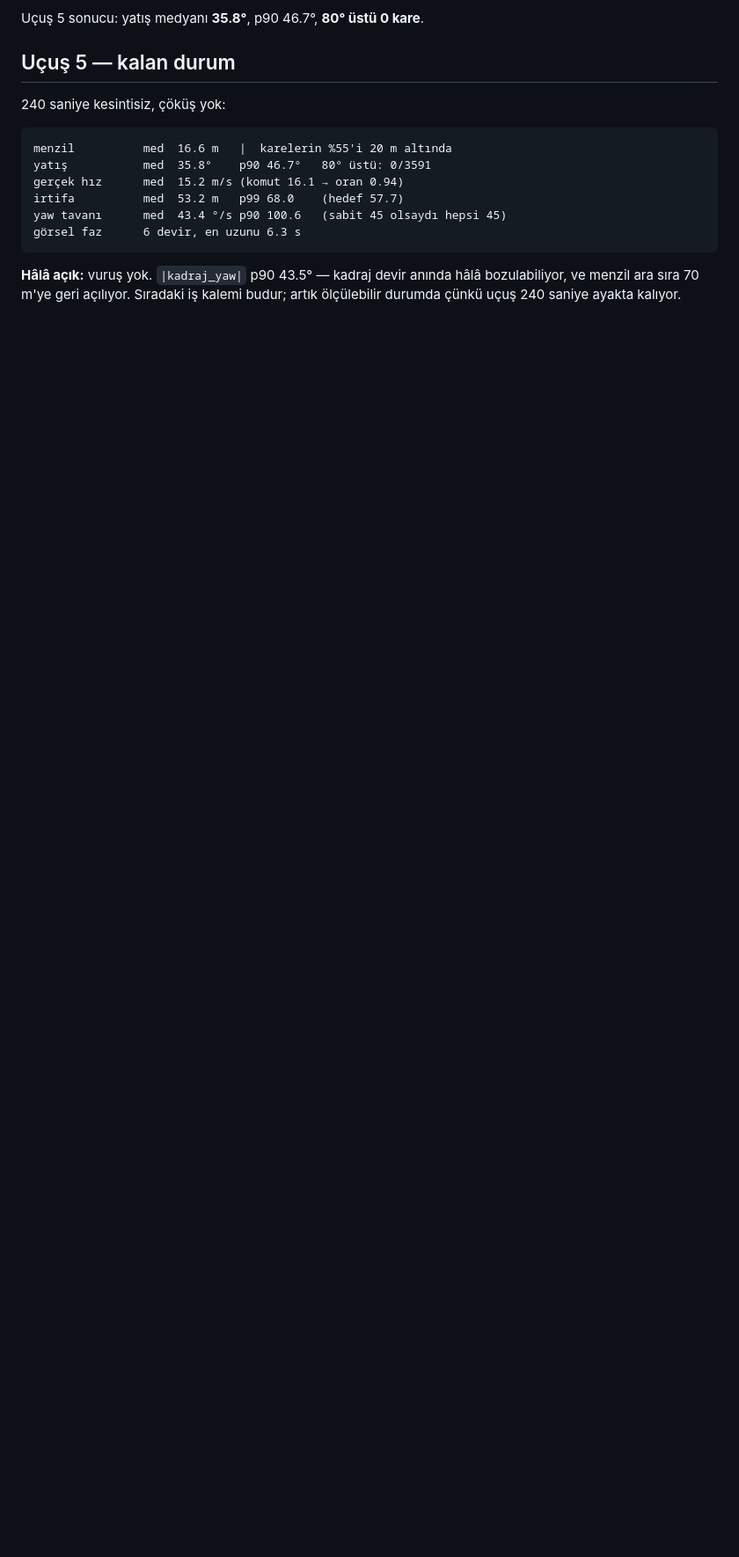
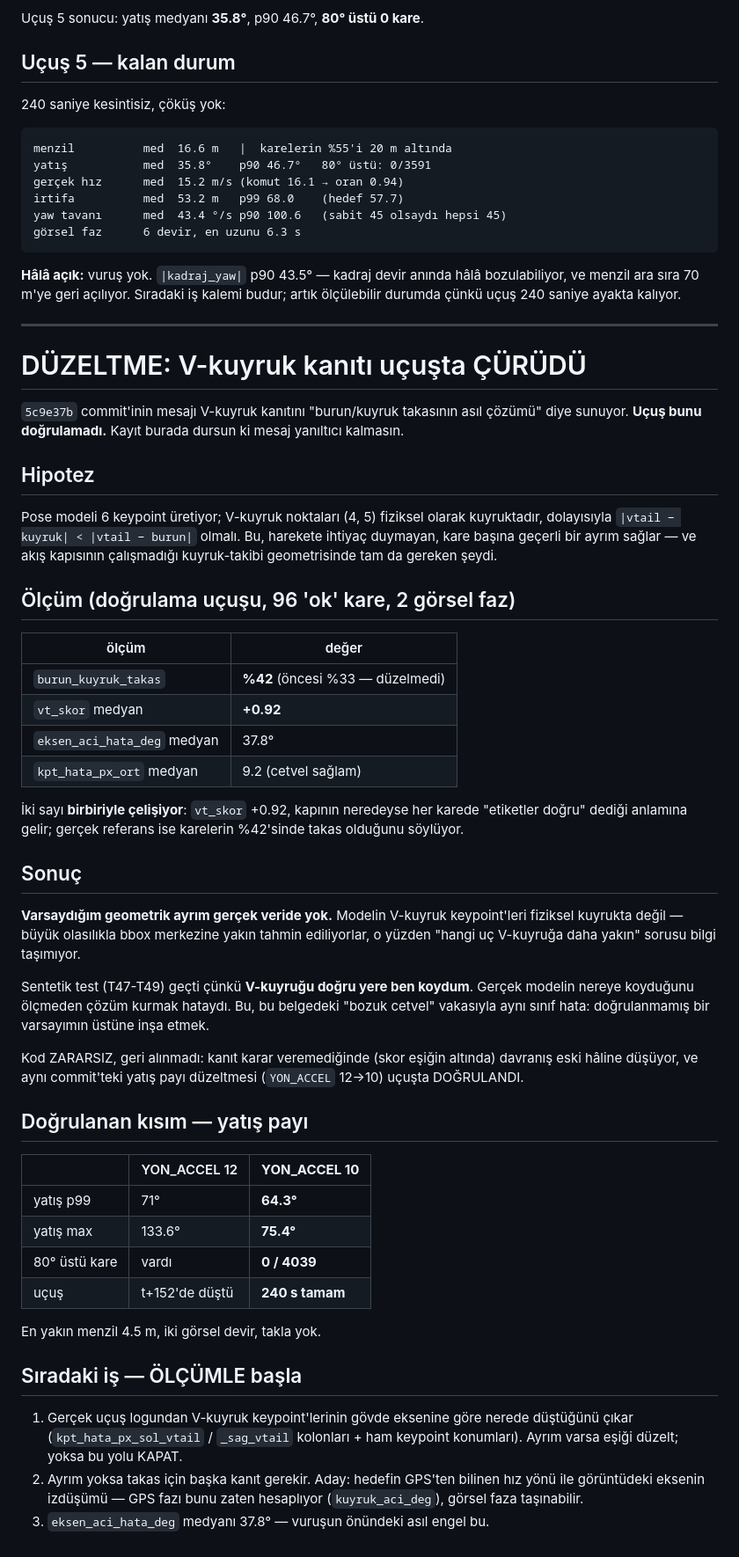
Before and after one commit to kayranecatikara/hamidiyesim, a Markdown page: docs/GUDUM_ARIZA_ZINCIRI_20260804.md, the part around the change. Shown at 88% size. Rendered like a GitHub page; blank space fills up the shorter version.

Commit message:
Düzeltme: V-kuyruk kanıtı uçuşta çürüdü (5c9e37b mesajı yanıltıcıydı)
5c9e37b, V-kuyruk kanıtını 'burun/kuyruk takasının asıl çözümü' diye sunuyor.
Doğrulama uçuşu bunu ÇÜRÜTTÜ:
  burun_kuyruk_takas  %42  (öncesi %33 — düzelmedi)
  vt_skor medyan      +0.92
İki sayı çelişiyor: kapı neredeyse her karede 'etiketler doğru' diyor, gerçek
referans karelerin %42'sinde takas olduğunu söylüyor. Yani varsaydığım
geometrik ayrım GERÇEK VERİDE YOK — modelin V-kuyruk noktaları fiziksel
kuyrukta değil, muhtemelen bbox merkezine yakın tahmin ediliyor.

Sentetik test (T47-T49) geçti çünkü V-kuyruğu doğru yere BEN koydum. Gerçek
modelin nereye koyduğunu ölçmeden çözüm kurmak hataydı — bu belgedeki 'bozuk
cetvel' vakasıyla aynı sınıf hata.

Kod geri ALINMADI çünkü zararsız: kanıt karar veremediğinde eski davranışa
düşüyor. Aynı commit'teki yatış payı düzeltmesi (YON_ACCEL 12→10) ise uçuşta
DOĞRULANDI: yatış p99 71°→64.3°, max 133.6°→75.4°, 80° üstü kare 0/4039,
240 s çöküşsüz, en yakın menzil 4.5 m.

Sıradaki iş ÖLÇÜMLE başlamalı: gerçek logdan V-kuyruk noktalarının nerede
düştüğünü çıkar; ayrım yoksa bu yolu kapat ve takas için başka kanıt ara.

Co-Authored-By: Claude Opus 5 <noreply@anthropic.com>

```diff
--- a/docs/GUDUM_ARIZA_ZINCIRI_20260804.md
+++ b/docs/GUDUM_ARIZA_ZINCIRI_20260804.md
@@ -410,3 +410,68 @@ görsel faz      6 devir, en uzunu 6.3 s
 **Hâlâ açık:** vuruş yok. `|kadraj_yaw|` p90 43.5° — kadraj devir anında hâlâ
 bozulabiliyor, ve menzil ara sıra 70 m'ye geri açılıyor. Sıradaki iş kalemi
 budur; artık ölçülebilir durumda çünkü uçuş 240 saniye ayakta kalıyor.
+
+---
+
+# DÜZELTME: V-kuyruk kanıtı uçuşta ÇÜRÜDÜ
+
+`5c9e37b` commit'inin mesajı V-kuyruk kanıtını "burun/kuyruk takasının asıl
+çözümü" diye sunuyor. **Uçuş bunu doğrulamadı.** Kayıt burada dursun ki
+mesaj yanıltıcı kalmasın.
+
+## Hipotez
+
+Pose modeli 6 keypoint üretiyor; V-kuyruk noktaları (4, 5) fiziksel olarak
+kuyruktadır, dolayısıyla `|vtail − kuyruk| < |vtail − burun|` olmalı. Bu,
+harekete ihtiyaç duymayan, kare başına geçerli bir ayrım sağlar — ve akış
+kapısının çalışmadığı kuyruk-takibi geometrisinde tam da gereken şeydi.
+
+## Ölçüm (doğrulama uçuşu, 96 'ok' kare, 2 görsel faz)
+
+| ölçüm | değer |
+|---|---|
+| `burun_kuyruk_takas` | **%42** (öncesi %33 — düzelmedi) |
+| `vt_skor` medyan | **+0.92** |
+| `eksen_aci_hata_deg` medyan | 37.8° |
+| `kpt_hata_px_ort` medyan | 9.2 (cetvel sağlam) |
+
+İki sayı **birbiriyle çelişiyor**: `vt_skor` +0.92, kapının neredeyse her
+karede "etiketler doğru" dediği anlamına gelir; gerçek referans ise karelerin
+%42'sinde takas olduğunu söylüyor.
+
+## Sonuç
+
+**Varsaydığım geometrik ayrım gerçek veride yok.** Modelin V-kuyruk
+keypoint'leri fiziksel kuyrukta değil — büyük olasılıkla bbox merkezine yakın
+tahmin ediliyorlar, o yüzden "hangi uç V-kuyruğa daha yakın" sorusu bilgi
+taşımıyor.
+
+Sentetik test (T47-T49) geçti çünkü **V-kuyruğu doğru yere ben koydum**.
+Gerçek modelin nereye koyduğunu ölçmeden çözüm kurmak hataydı. Bu, bu
+belgedeki "bozuk cetvel" vakasıyla aynı sınıf hata: doğrulanmamış bir
+varsayımın üstüne inşa etmek.
+
+Kod ZARARSIZ, geri alınmadı: kanıt karar veremediğinde (skor eşiğin altında)
+davranış eski hâline düşüyor, ve aynı commit'teki yatış payı düzeltmesi
+(`YON_ACCEL` 12→10) uçuşta DOĞRULANDI.
+
+## Doğrulanan kısım — yatış payı
+
+| | YON_ACCEL 12 | **YON_ACCEL 10** |
+|---|---|---|
+| yatış p99 | 71° | **64.3°** |
+| yatış max | 133.6° | **75.4°** |
+| 80° üstü kare | vardı | **0 / 4039** |
+| uçuş | t+152'de düştü | **240 s tamam** |
+
+En yakın menzil 4.5 m, iki görsel devir, takla yok.
+
+## Sıradaki iş — ÖLÇÜMLE başla
+
+1. Gerçek uçuş logundan V-kuyruk keypoint'lerinin gövde eksenine göre nerede
+   düştüğünü çıkar (`kpt_hata_px_sol_vtail` / `_sag_vtail` kolonları + ham
+   keypoint konumları). Ayrım varsa eşiği düzelt; yoksa bu yolu KAPAT.
+2. Ayrım yoksa takas için başka kanıt gerekir. Aday: hedefin GPS'ten bilinen
+   hız yönü ile görüntüdeki eksenin izdüşümü — GPS fazı bunu zaten hesaplıyor
+   (`kuyruk_aci_deg`), görsel faza taşınabilir.
+3. `eksen_aci_hata_deg` medyanı 37.8° — vuruşun önündeki asıl engel bu.
```
